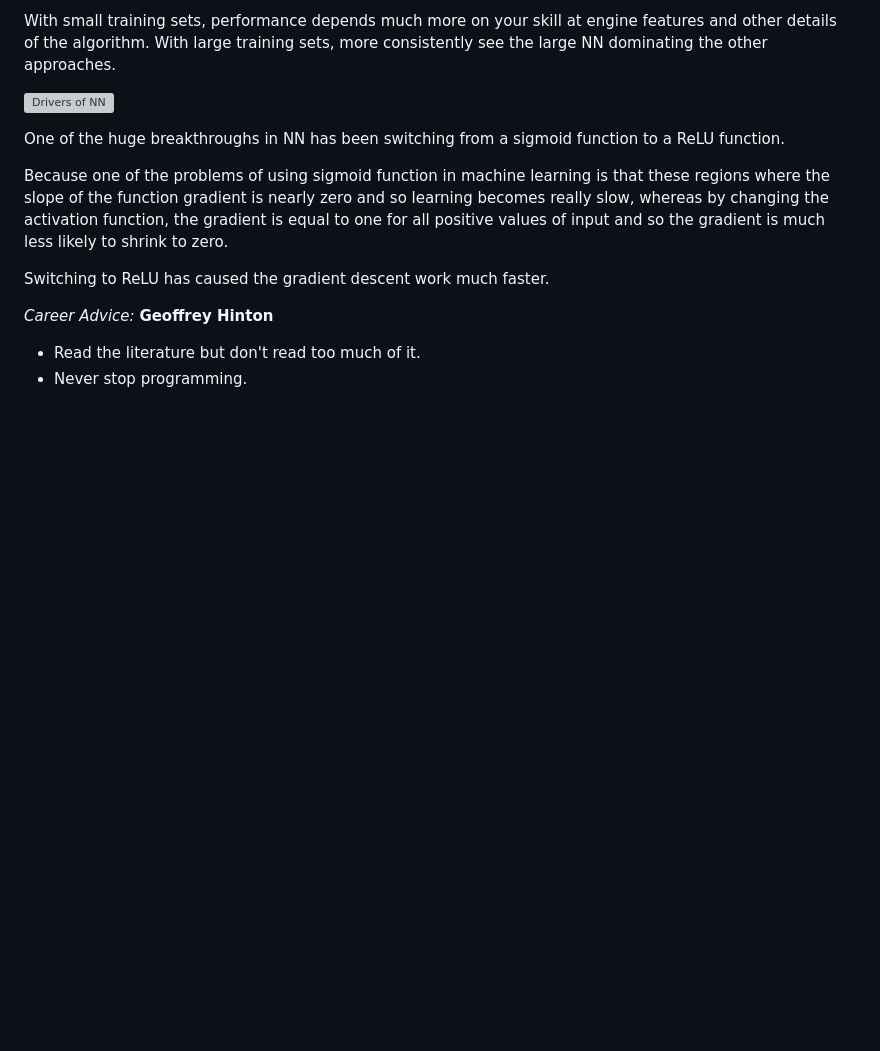
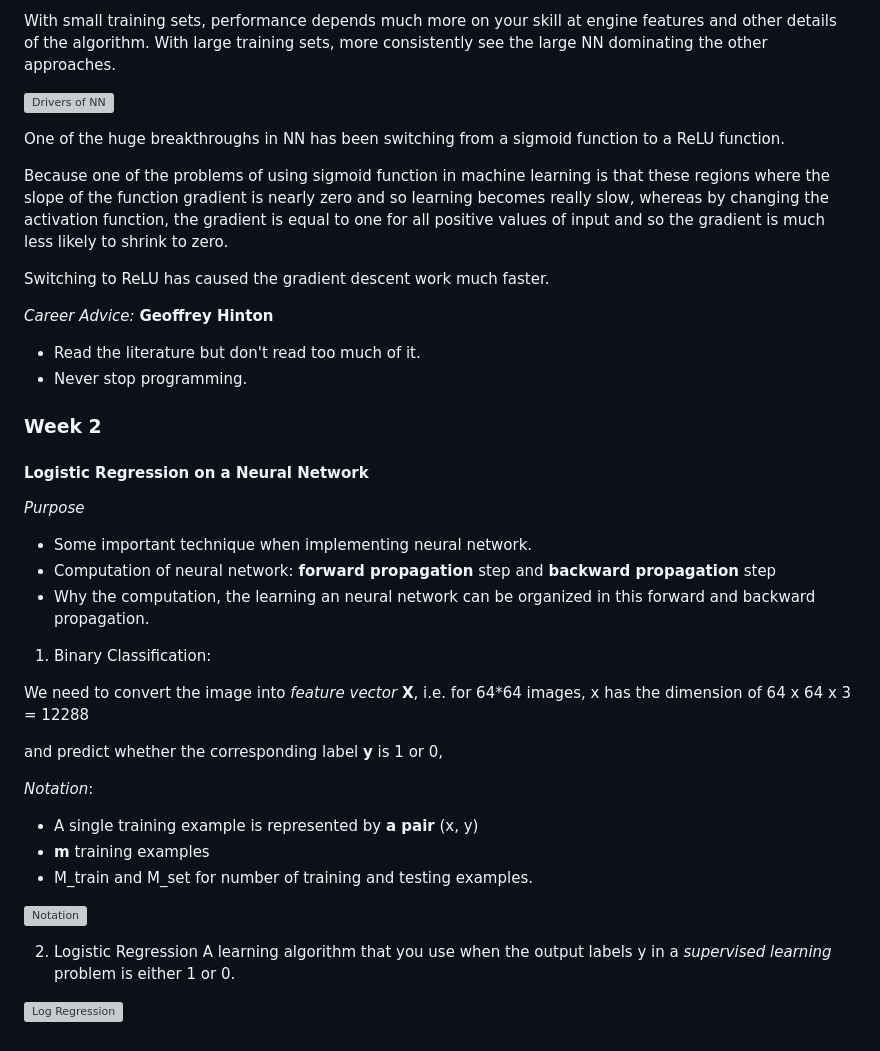
Before and after one commit to ducphuCS/Knowledge-Base, a Markdown page: ML/Deep-Learning.md, the part around the change. Rendered like a GitHub page; blank space fills up the shorter version; grey boxes are pictures that could not be loaded.

Commit message:
07052021 - Week 2

```diff
--- a/ML/Deep-Learning.md
+++ b/ML/Deep-Learning.md
@@ -84,3 +84,30 @@ Switching to ReLU has caused the gradient descent work much faster.
 _Career Advice:_ __Geoffrey Hinton__
 - Read the literature but don't read too much of it.
 - Never stop programming.
+
+
+### Week 2
+#### Logistic Regression on a Neural Network
+
+_Purpose_
+- Some important technique when implementing neural network.
+- Computation of neural network: __forward propagation__ step and __backward propagation__ step
+- Why the computation, the learning an neural network can be organized in this forward and backward propagation.
+
+1. Binary Classification:
+
+We need to convert the image into _feature vector_ __X__, i.e. for 64*64 images, x has the dimension of 64 x 64 x 3 = 12288
+
+and predict whether the corresponding label __y__ is 1 or 0,
+
+_Notation_:
+- A single training example is represented by __a pair__ (x, y)
+- __m__ training examples
+- M_train and M_set for number of training and testing examples.
+
+![Notation](./images/notation-1.png)
+
+2. Logistic Regression
+A learning algorithm that you use when the output labels y in a _supervised learning_ problem is either 1 or 0.
+
+![Log Regression](./images/log-regression-1.png)
```
Also changed, not shown: Other/TOPSIS.md (added, +6 -0 lines), images/log-regression-1.png (added), images/notation-1.png (added).
